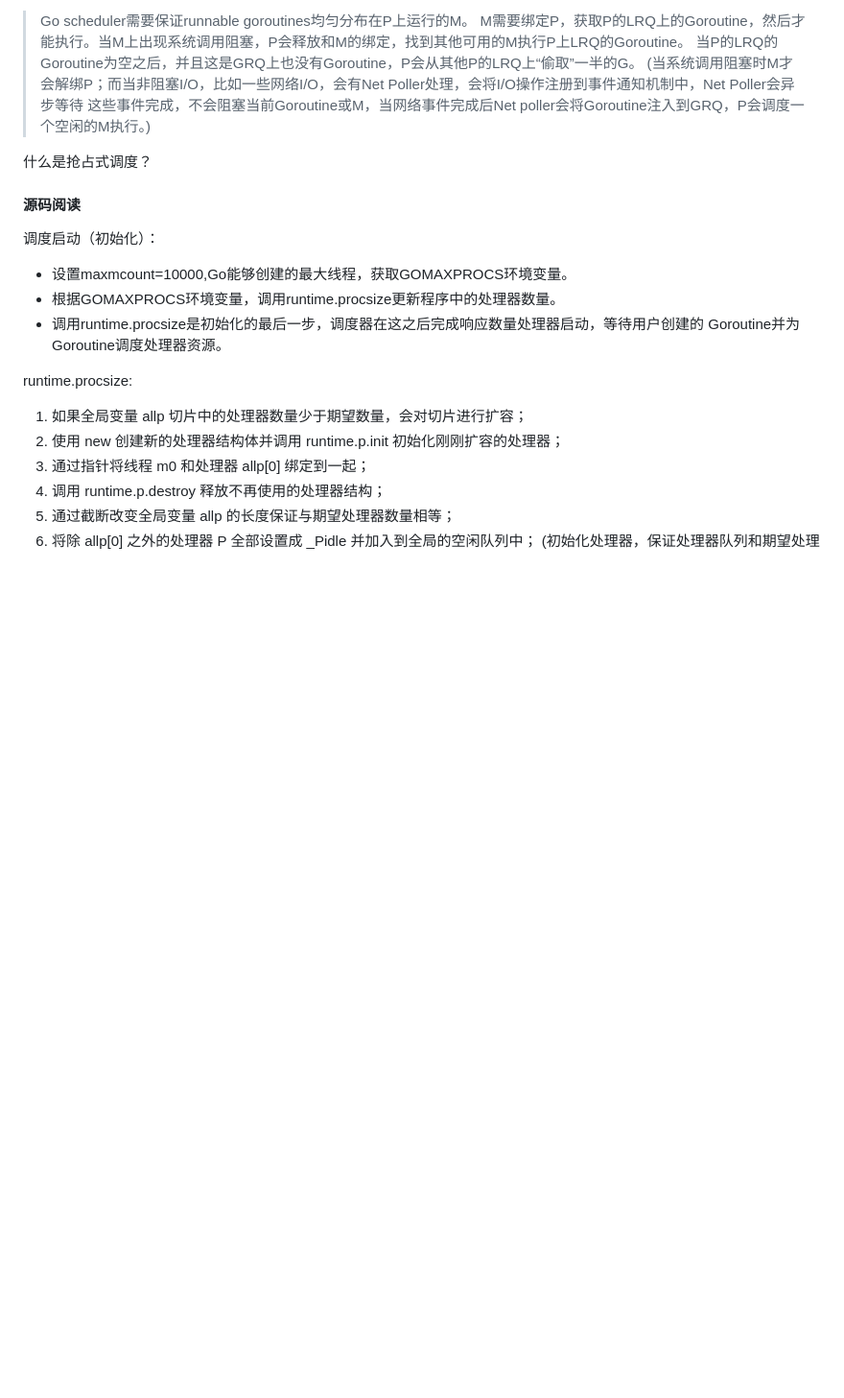
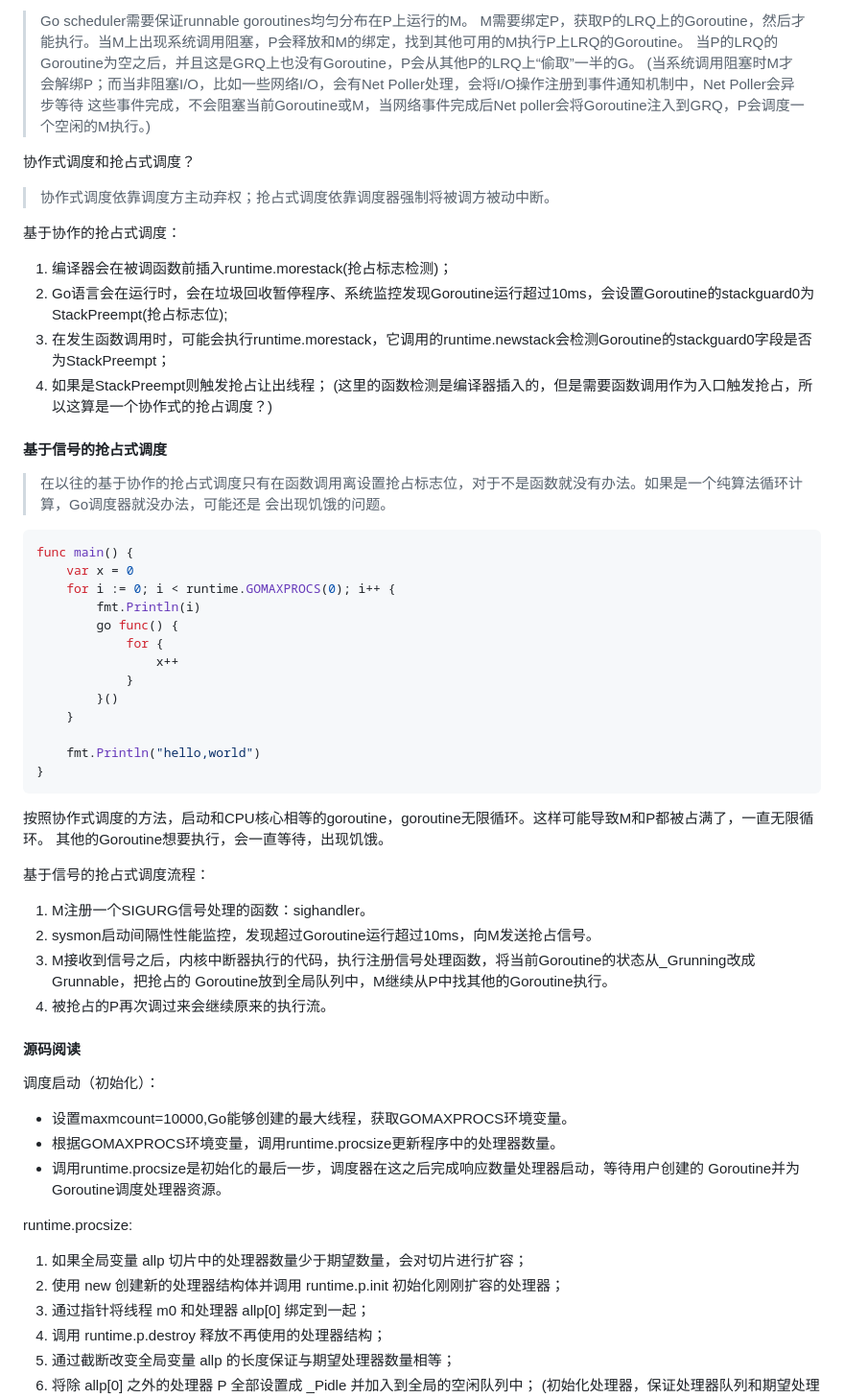
Before and after one commit to libuliduobuqiuqiu/GoDemo, a Markdown page: docs/base/go_concurrency.md, the part around one of its changes. Shown at 96% size. Drawn GitHub-style; blank space fills up the shorter version.

Commit message:
feat: update go scheduler docs.

````diff
--- a/docs/base/go_concurrency.md
+++ b/docs/base/go_concurrency.md
@@ -47,8 +47,43 @@ M需要绑定P，获取P的LRQ上的Goroutine，然后才能执行。当M上出
 (当系统调用阻塞时M才会解绑P；而当非阻塞I/O，比如一些网络I/O，会有Net Poller处理，会将I/O操作注册到事件通知机制中，Net Poller会异步等待
 这些事件完成，不会阻塞当前Goroutine或M，当网络事件完成后Net poller会将Goroutine注入到GRQ，P会调度一个空闲的M执行。)
 
-什么是抢占式调度？
+协作式调度和抢占式调度？
+> 协作式调度依靠调度方主动弃权；抢占式调度依靠调度器强制将被调方被动中断。
 
+基于协作的抢占式调度：
+1. 编译器会在被调函数前插入runtime.morestack(抢占标志检测)；
+2. Go语言会在运行时，会在垃圾回收暂停程序、系统监控发现Goroutine运行超过10ms，会设置Goroutine的stackguard0为StackPreempt(抢占标志位);
+3. 在发生函数调用时，可能会执行runtime.morestack，它调用的runtime.newstack会检测Goroutine的stackguard0字段是否为StackPreempt；
+4. 如果是StackPreempt则触发抢占让出线程；
+(这里的函数检测是编译器插入的，但是需要函数调用作为入口触发抢占，所以这算是一个协作式的抢占调度？)
+
+#### 基于信号的抢占式调度
+> 在以往的基于协作的抢占式调度只有在函数调用离设置抢占标志位，对于不是函数就没有办法。如果是一个纯算法循环计算，Go调度器就没办法，可能还是
+会出现饥饿的问题。
+```go
+func main() {
+	var x = 0
+	for i := 0; i < runtime.GOMAXPROCS(0); i++ {
+		fmt.Println(i)
+		go func() {
+			for {
+				x++
+			}
+		}()
+	}
+
+	fmt.Println("hello,world")
+}
+```
+按照协作式调度的方法，启动和CPU核心相等的goroutine，goroutine无限循环。这样可能导致M和P都被占满了，一直无限循环。
+其他的Goroutine想要执行，会一直等待，出现饥饿。
+
+基于信号的抢占式调度流程：
+1. M注册一个SIGURG信号处理的函数：sighandler。
+2. sysmon启动间隔性性能监控，发现超过Goroutine运行超过10ms，向M发送抢占信号。
+3. M接收到信号之后，内核中断器执行的代码，执行注册信号处理函数，将当前Goroutine的状态从_Grunning改成Grunnable，把抢占的
+Goroutine放到全局队列中，M继续从P中找其他的Goroutine执行。
+4. 被抢占的P再次调过来会继续原来的执行流。
 
 #### 源码阅读
 
````
Also changed, not shown: other parts of docs/base/go_concurrency.md (+0 -23 lines).
